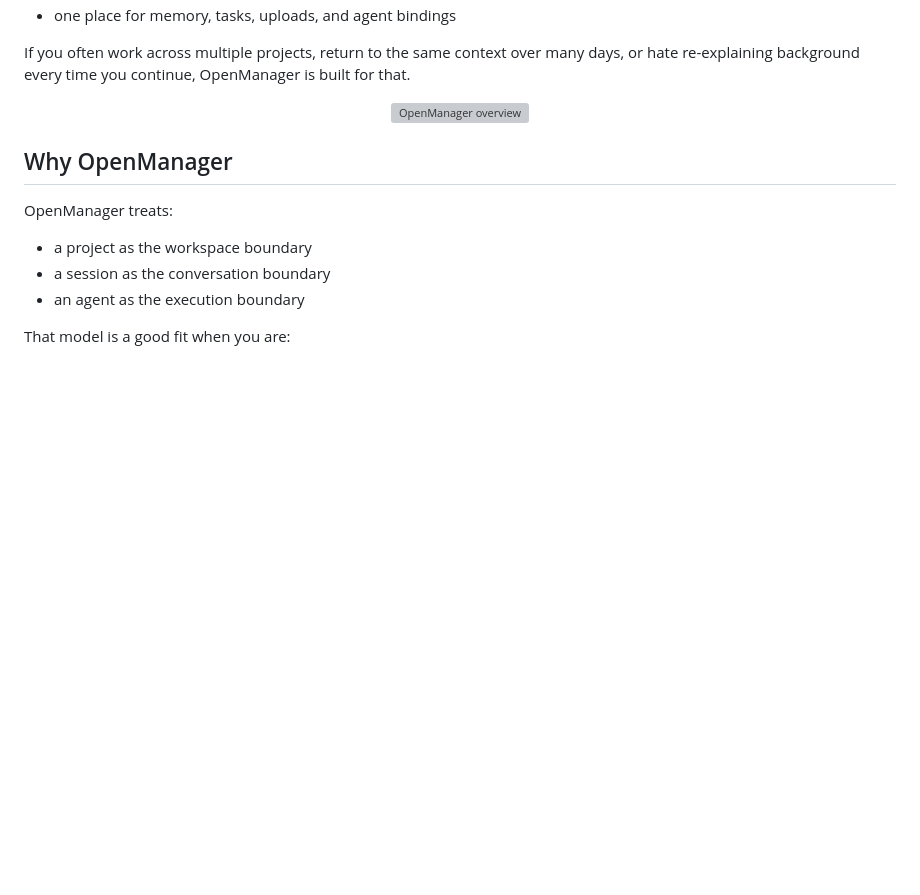
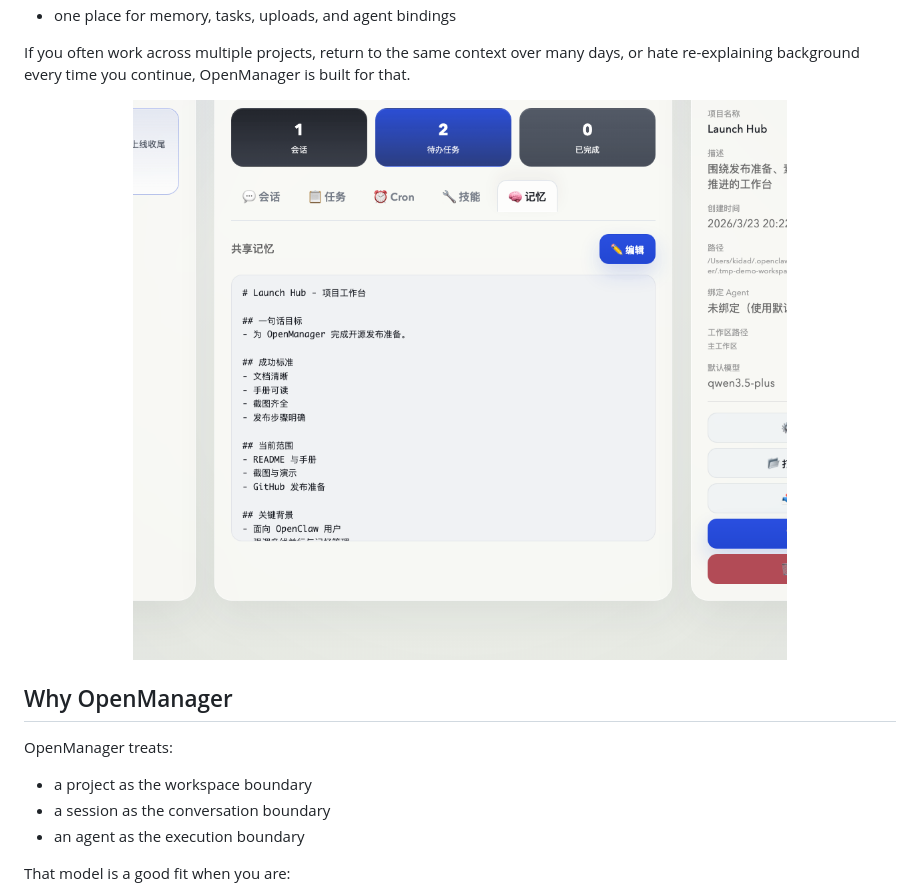
Before and after one commit to Adkid-Zephyr/OpenManager, a Markdown page: README.md, the part around the change. Drawn GitHub-style; blank space fills up the shorter version; grey boxes are pictures that could not be loaded.

Commit message:
Fix README overview screenshot

```diff
--- a/README.md
+++ b/README.md
@@ -38,7 +38,7 @@ It gives OpenClaw users a durable project layer on top of normal chat:
 If you often work across multiple projects, return to the same context over many days, or hate re-explaining background every time you continue, OpenManager is built for that.
 
 <p align="center">
-  <img src="./docs/screenshots/review-overview-root.png" alt="OpenManager overview" width="100%">
+  <img src="./docs/screenshots/guide-memory-focus.png" alt="OpenManager overview" width="100%">
 </p>
 
 ## Why OpenManager
```
Also changed, not shown: README.zh-CN.md (+1 -1 lines).
